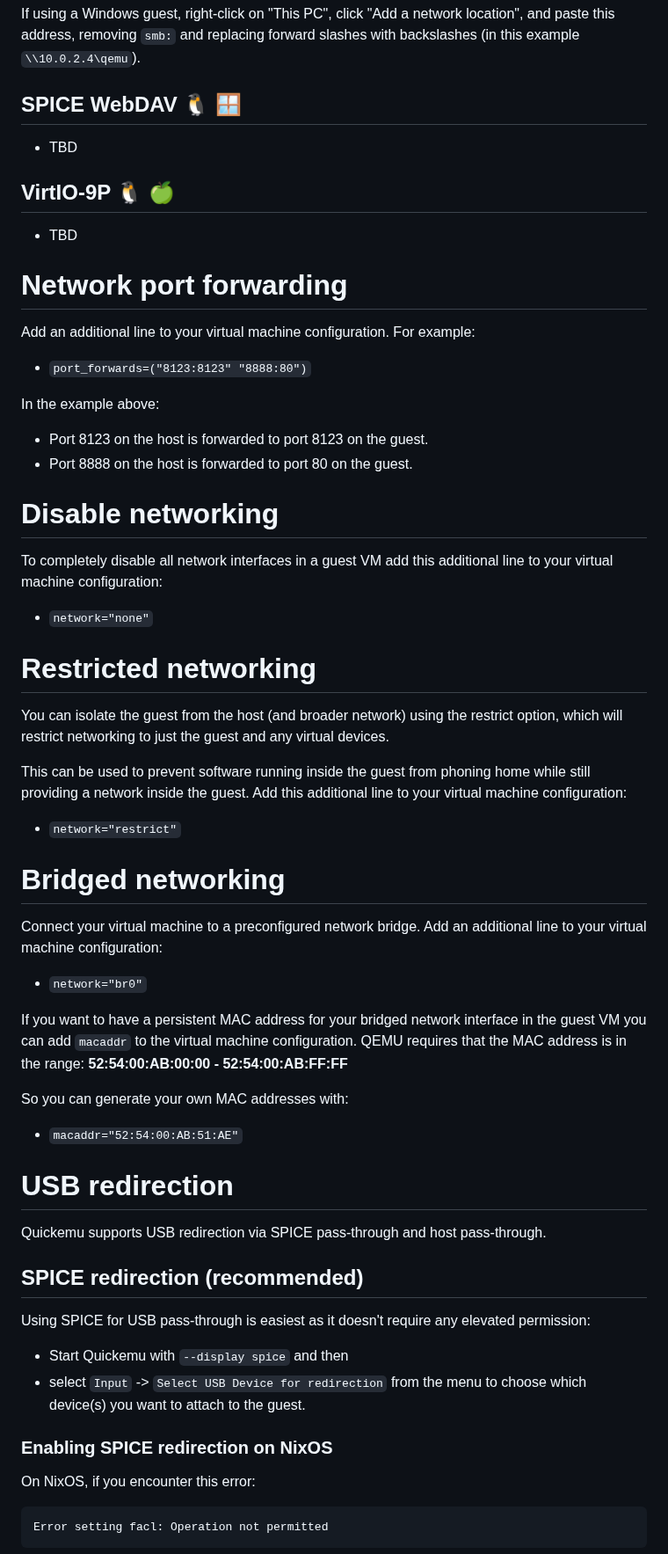
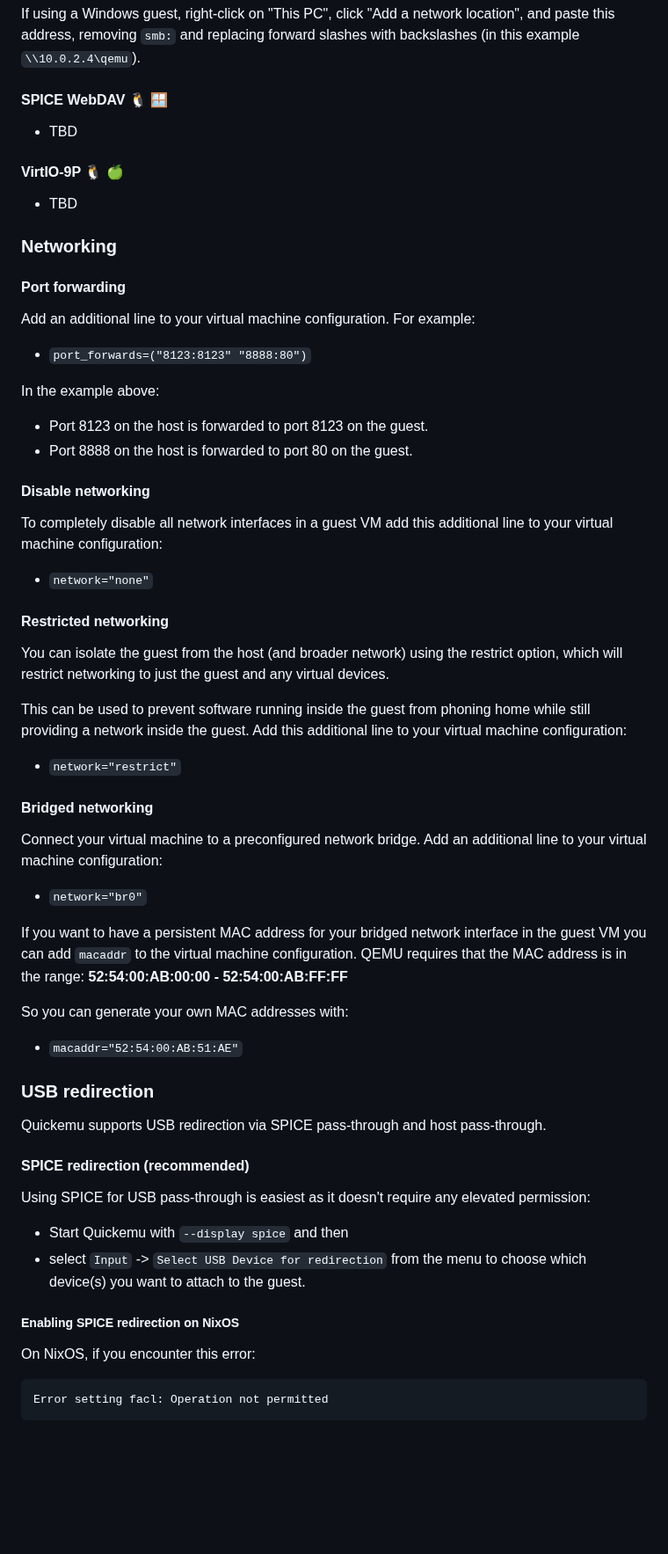
Before and after one commit to quickemu-project/quickemu, a Markdown page: README.md, the part around one of its changes. Shown at 88% size. GitHub-like rendering; blank space fills up the shorter version.

```diff
--- a/README.md
+++ b/README.md
@@ -723,15 +730,17 @@ If using a Windows guest, right-click on "This PC", click "Add a network
 location", and paste this address, removing `smb:` and replacing forward
 slashes with backslashes (in this example `\\10.0.2.4\qemu`).
 
-## SPICE WebDAV 🐧 🪟
+#### SPICE WebDAV 🐧 🪟
 
 -   TBD
 
-## VirtIO-9P 🐧 🍏
+#### VirtIO-9P 🐧 🍏
 
 -   TBD
 
-# Network port forwarding
+### Networking
+
+#### Port forwarding
 
 Add an additional line to your virtual machine configuration. For
 example:
@@ -743,14 +752,14 @@ In the example above:
 -   Port 8123 on the host is forwarded to port 8123 on the guest.
 -   Port 8888 on the host is forwarded to port 80 on the guest.
 
-# Disable networking
+#### Disable networking
 
 To completely disable all network interfaces in a guest VM add this
 additional line to your virtual machine configuration:
 
 -   `network="none"`
 
-# Restricted networking
+#### Restricted networking
 
 You can isolate the guest from the host (and broader network) using the
 restrict option, which will restrict networking to just the guest and
@@ -762,7 +771,7 @@ additional line to your virtual machine configuration:
 
 -   `network="restrict"`
 
-# Bridged networking
+#### Bridged networking
 
 Connect your virtual machine to a preconfigured network bridge. Add an
 additional line to your virtual machine configuration:
@@ -778,12 +787,12 @@ So you can generate your own MAC addresses with:
 
 -   `macaddr="52:54:00:AB:51:AE"`
 
-# USB redirection
+### USB redirection
 
 Quickemu supports USB redirection via SPICE pass-through and host
 pass-through.
 
-## SPICE redirection (recommended)
+#### SPICE redirection (recommended)
 
 Using SPICE for USB pass-through is easiest as it doesn't require any
 elevated permission:
@@ -792,7 +801,7 @@ elevated permission:
 * select `Input` -\> `Select USB Device for redirection` from the menu to
 choose which device(s) you want to attach to the guest.
 
-### Enabling SPICE redirection on NixOS
+##### Enabling SPICE redirection on NixOS
 
 On NixOS, if you encounter this error:
 
```
Also changed, not shown: other parts of README.md (+129 -122 lines).
